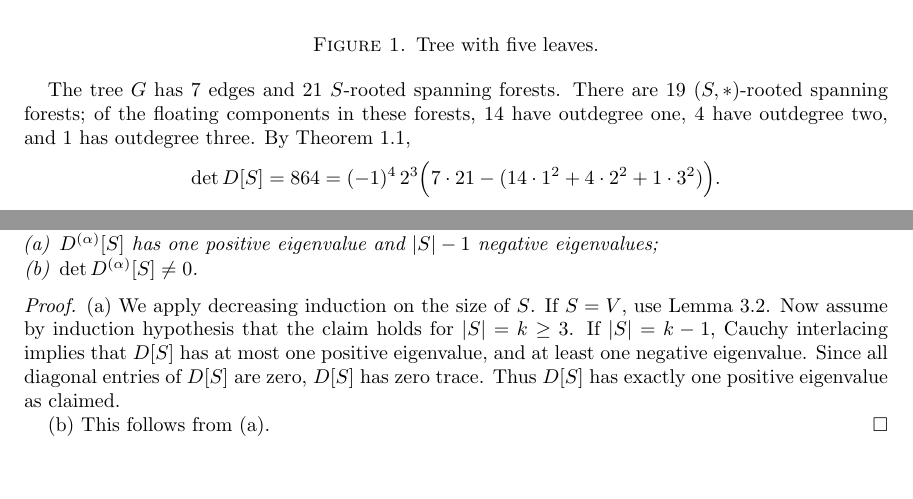
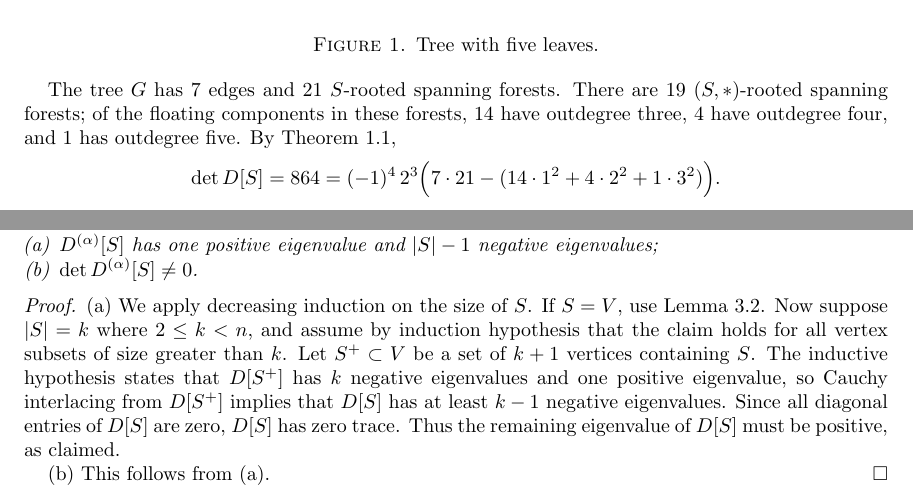
Before and after one commit to harryrichman/tree-distance, a LaTeX paper (tree-distance.tex): two parts of pages 2 and 8 of 18, joined at a grey line, cut so that both start at the same text, the shorter picture padded with empty space. Compiled offline with pdfLaTeX.

Commit message:
modify proof of Proposition 3.3

```diff
--- a/tree-distance.tex
+++ b/tree-distance.tex
@@ -261,7 +261,7 @@ which has determinant $864$.
 
 The tree $G$ has $7$ edges and $21$ $S$-rooted spanning forests.
 There are $19$ $(S, *)$-rooted spanning forests;
-of the floating components in these forests, $14$ have outdegree one, $4$ have outdegree two, and $1$ has outdegree three.
+of the floating components in these forests, $14$ have outdegree three, $4$ have outdegree four, and $1$ has outdegree five.
 By Theorem~\ref{thm:main},
 \[
 	\det D[S] = 864
@@ -1690,10 +1691,16 @@ Then
 %Let $n = |V|$; assume $n \geq 3$.
 We apply decreasing induction on the size of $S$.
 If $S = V$, use Lemma~\ref{lem:dist-signature}.
-Now assume by induction hypothesis that the claim holds for $|S| = k \geq 3$.
-If $|S| = k - 1$, Cauchy interlacing implies that $D[S]$ has at most one positive eigenvalue, and at least one negative eigenvalue.
+Now suppose $|S| = k$ where $2 \leq k < n$, and assume
+    by induction hypothesis
+    that the claim holds for all vertex subsets of size greater than $k$.
+    Let $S^+ \subset V$ be a set of $k + 1$ vertices containing $S$.
+    The inductive hypothesis states that $D[S^+]$ has $k$ negative eigenvalues and one positive eigenvalue,
+    so Cauchy interlacing from $D[S^+]$ implies that $D[S]$ has
+    % at most one positive eigenvalue, and
+    at least $k - 1$ negative eigenvalues.
 Since all diagonal entries of $D[S]$ are zero, $D[S]$ has zero trace.
-Thus $D[S]$ has exactly one positive eigenvalue as claimed.
+Thus the remaining eigenvalue of $D[S]$ must be positive, as claimed.
 %The same argument applies for smaller $S$, as long as $|S| \geq 2$.
 
 (b) This follows from (a).
```
Also changed, not shown: tree-distance.pdf, tree-distance.tex (11 more changed lines).
